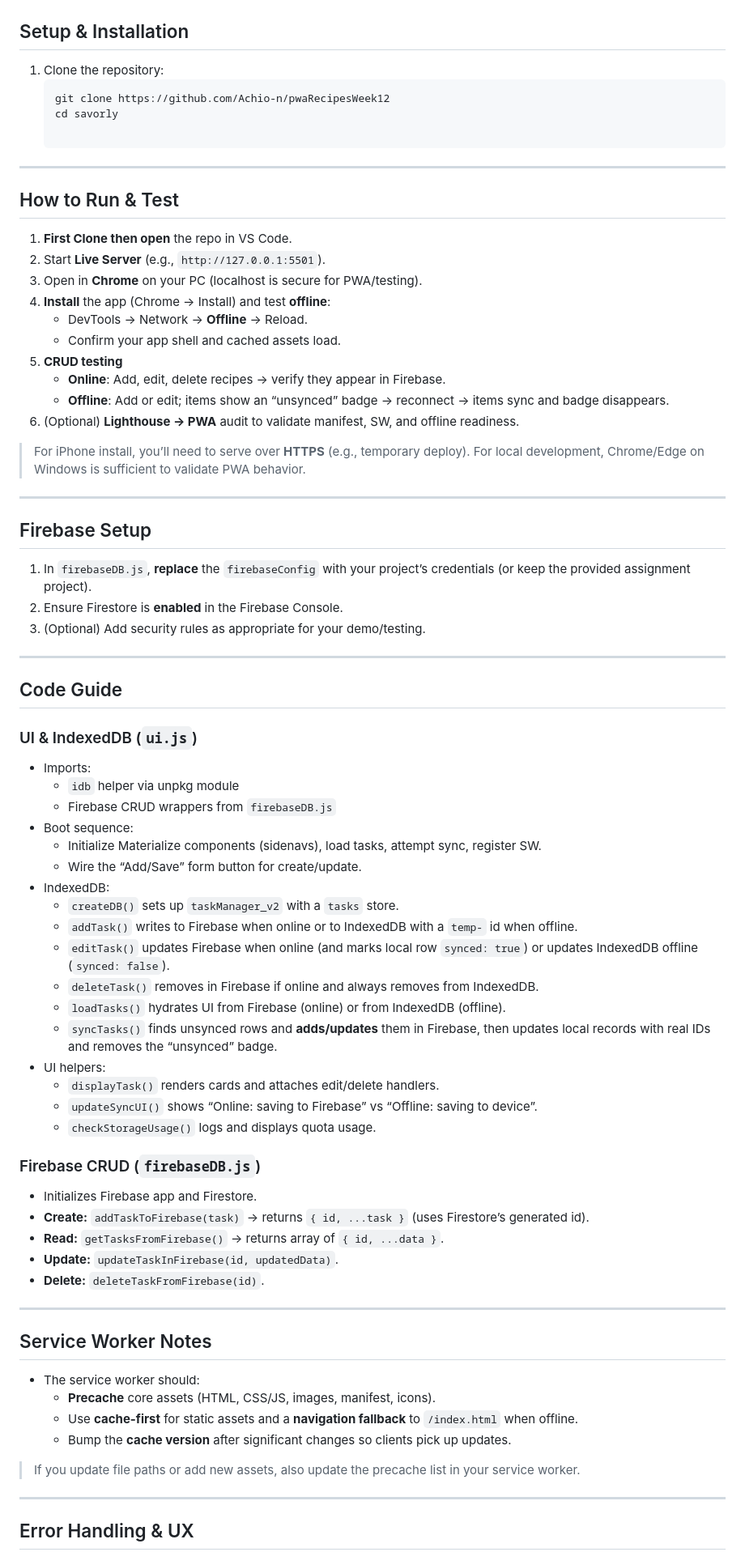
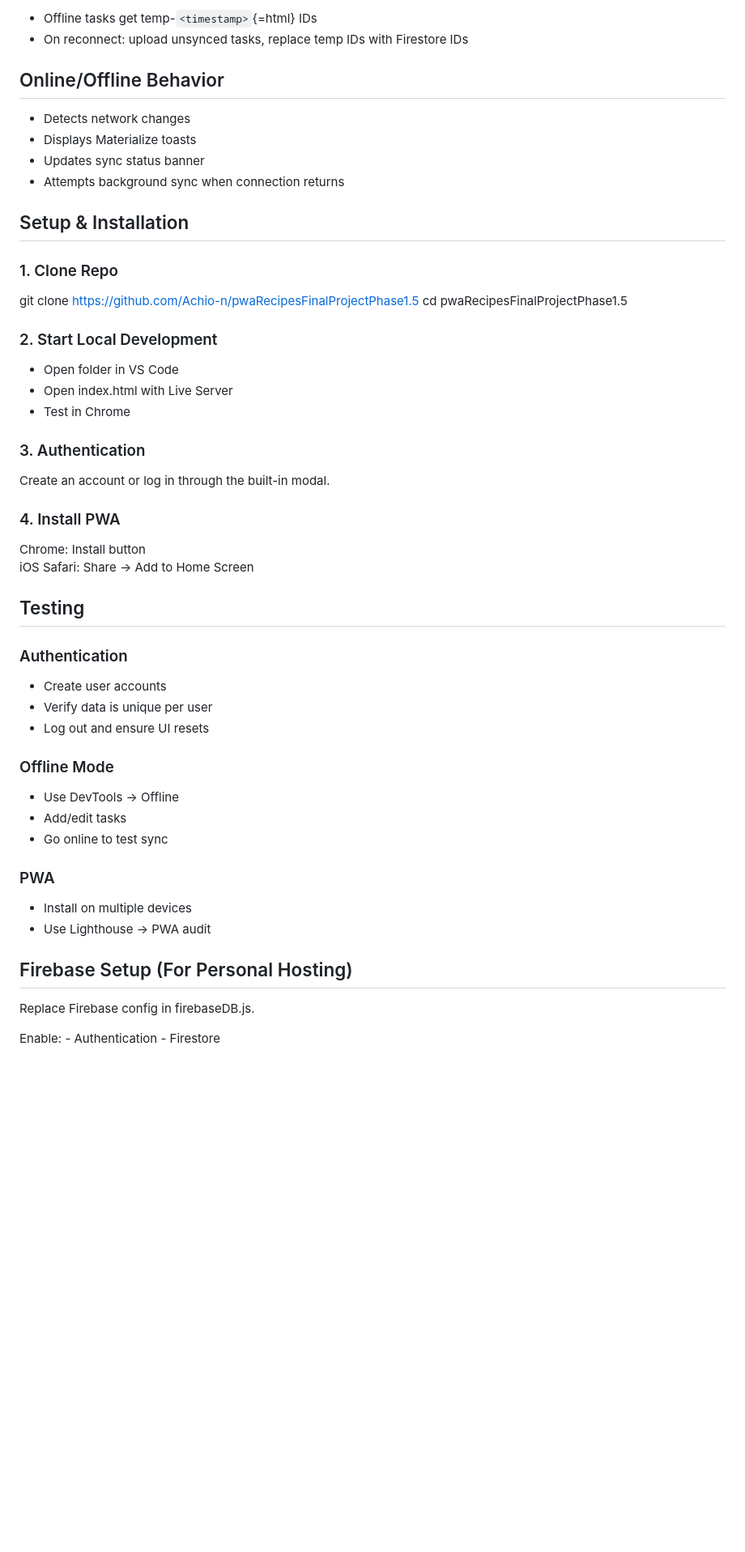
Before and after one commit to Achio-n/pwaRecipesFinalProjectPhase1.5, a Markdown page: README.md, the part around one of its changes. Shown at 81% size. Rendered like a GitHub page; blank space fills up the shorter version.

````diff
--- a/README.md
+++ b/README.md
@@ -60,79 +80,59 @@ Online data is stored in **Firebase Firestore**, while offline data persists in
 
+-   Offline tasks get temp-`<timestamp>`{=html} IDs
+-   On reconnect: upload unsynced tasks, replace temp IDs with Firestore
+    IDs
+
+## Online/Offline Behavior
+
+-   Detects network changes
+-   Displays Materialize toasts
+-   Updates sync status banner
+-   Attempts background sync when connection returns
 
 ## Setup & Installation
 
-1. Clone the repository:
-   ```bash (Linux) or terminal (Windows)
-   git clone https://github.com/Achio-n/pwaRecipesWeek12
-   cd savorly
+### 1. Clone Repo
 
----
+git clone https://github.com/Achio-n/pwaRecipesFinalProjectPhase1.5 cd
+pwaRecipesFinalProjectPhase1.5
 
-##  How to Run & Test
+### 2. Start Local Development
 
-1. **First Clone then open** the repo in VS Code.
-2. Start **Live Server** (e.g., `http://127.0.0.1:5501`).
-3. Open in **Chrome** on your PC (localhost is secure for PWA/testing).
-4. **Install** the app (Chrome → Install) and test **offline**:
-   - DevTools → Network → **Offline** → Reload.
-   - Confirm your app shell and cached assets load.
-5. **CRUD testing**
-   - **Online**: Add, edit, delete recipes → verify they appear in Firebase.
-   - **Offline**: Add or edit; items show an “unsynced” badge → reconnect → items sync and badge disappears.
-6. (Optional) **Lighthouse → PWA** audit to validate manifest, SW, and offline readiness.
+-   Open folder in VS Code
+-   Open index.html with Live Server
+-   Test in Chrome
 
-> For iPhone install, you’ll need to serve over **HTTPS** (e.g., temporary deploy). For local development, Chrome/Edge on Windows is sufficient to validate PWA behavior.
+### 3. Authentication
 
----
+Create an account or log in through the built-in modal.
 
-##  Firebase Setup
+### 4. Install PWA
 
-1. In `firebaseDB.js`, **replace** the `firebaseConfig` with your project’s credentials (or keep the provided assignment project).
-2. Ensure Firestore is **enabled** in the Firebase Console.
-3. (Optional) Add security rules as appropriate for your demo/testing.
+Chrome: Install button\
+iOS Safari: Share → Add to Home Screen
 
----
+## Testing
 
-##  Code Guide
+### Authentication
 
-### UI & IndexedDB (`ui.js`)
-- Imports:
-  - `idb` helper via unpkg module
-  - Firebase CRUD wrappers from `firebaseDB.js`
-- Boot sequence:
-  - Initialize Materialize components (sidenavs), load tasks, attempt sync, register SW.
-  - Wire the “Add/Save” form button for create/update.
-- IndexedDB:
-  - `createDB()` sets up `taskManager_v2` with a `tasks` store.
-  - `addTask()` writes to Firebase when online or to IndexedDB with a `temp-` id when offline.
-  - `editTask()` updates Firebase when online (and marks local row `synced: true`) or updates IndexedDB offline (`synced: false`).
-  - `deleteTask()` removes in Firebase if online and always removes from IndexedDB.
-  - `loadTasks()` hydrates UI from Firebase (online) or from IndexedDB (offline).
-  - `syncTasks()` finds unsynced rows and **adds/updates** them in Firebase, then updates local records with real IDs and removes the “unsynced” badge.
-- UI helpers:
-  - `displayTask()` renders cards and attaches edit/delete handlers.
-  - `updateSyncUI()` shows “Online: saving to Firebase” vs “Offline: saving to device”.
-  - `checkStorageUsage()` logs and displays quota usage.
+-   Create user accounts
+-   Verify data is unique per user
+-   Log out and ensure UI resets
 
-### Firebase CRUD (`firebaseDB.js`)
-- Initializes Firebase app and Firestore.
-- **Create:** `addTaskToFirebase(task)` → returns `{ id, ...task }` (uses Firestore’s generated id).
-- **Read:** `getTasksFromFirebase()` → returns array of `{ id, ...data }`.
-- **Update:** `updateTaskInFirebase(id, updatedData)`.
-- **Delete:** `deleteTaskFromFirebase(id)`.
+### Offline Mode
 
----
+-   Use DevTools → Offline
+-   Add/edit tasks
+-   Go online to test sync
 
-##  Service Worker Notes
+### PWA
 
-- The service worker should:
-  - **Precache** core assets (HTML, CSS/JS, images, manifest, icons).
-  - Use **cache-first** for static assets and a **navigation fallback** to `/index.html` when offline.
-  - Bump the **cache version** after significant changes so clients pick up updates.
+-   Install on multiple devices
+-   Use Lighthouse → PWA audit
 
-> If you update file paths or add new assets, also update the precache list in your service worker.
+## Firebase Setup (For Personal Hosting)
 
----
+Replace Firebase config in firebaseDB.js.
 
-## Error Handling & UX
+Enable: - Authentication - Firestore
 
````
Also changed, not shown: other parts of README.md (+93 -58 lines).
